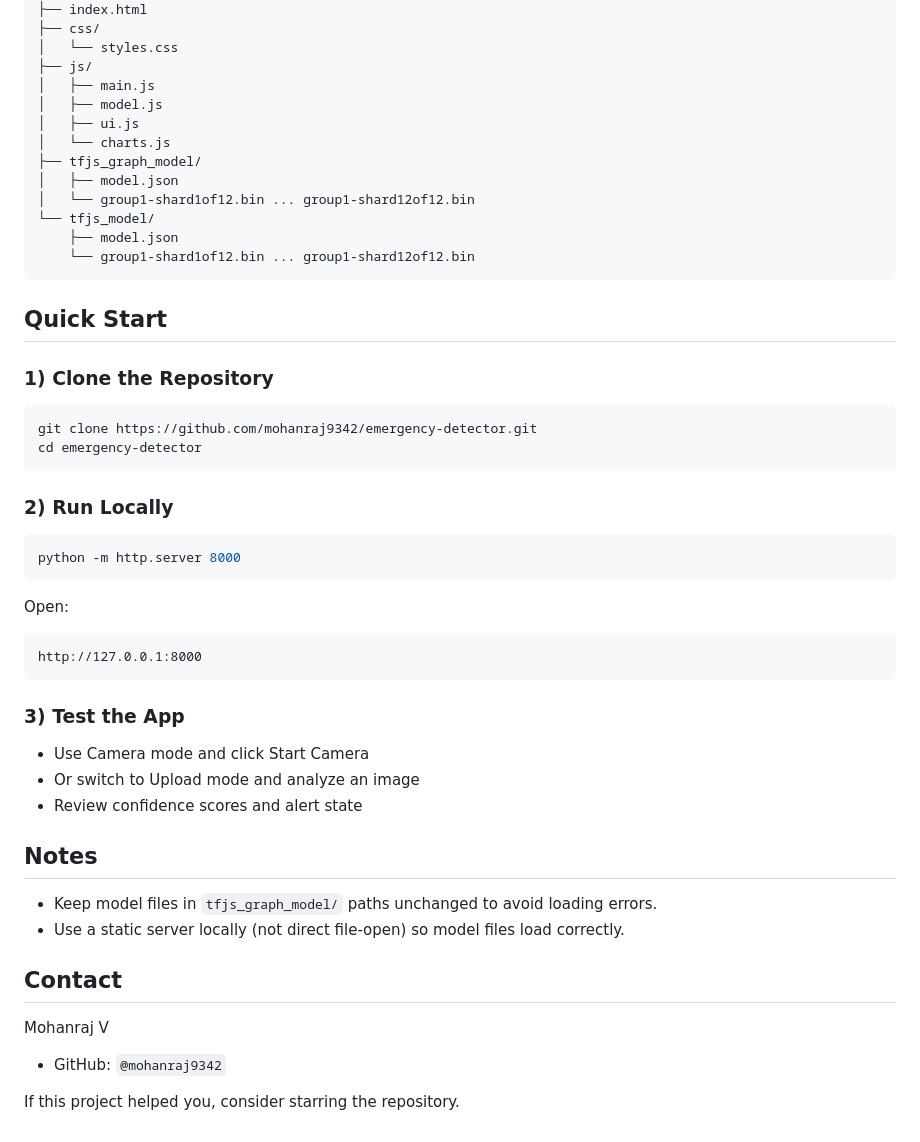
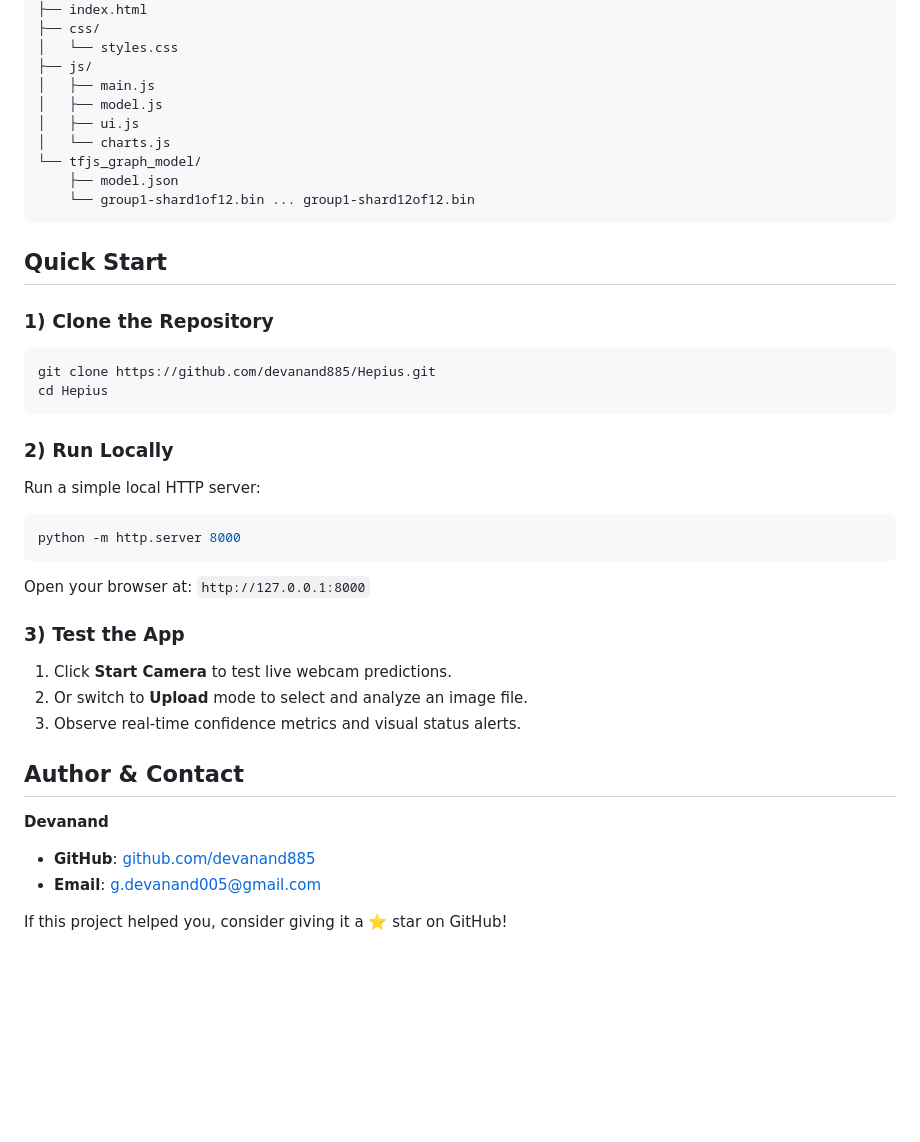
Before and after one commit to devanand885/Hepius-Emergency_Detection, a Markdown page: README.md, the part around one of its changes. Rendered like a GitHub page; blank space fills up the shorter version.

````diff
--- a/README.md
+++ b/README.md
@@ -77,12 +69,9 @@ OldFinalRedeploy/
 │   ├── model.js
 │   ├── ui.js
 │   └── charts.js
-├── tfjs_graph_model/
-│   ├── model.json
-│   └── group1-shard1of12.bin ... group1-shard12of12.bin
-└── tfjs_model/
-	├── model.json
-	└── group1-shard1of12.bin ... group1-shard12of12.bin
+└── tfjs_graph_model/
+    ├── model.json
+    └── group1-shard1of12.bin ... group1-shard12of12.bin
 ```
 
 ## Quick Start
@@ -90,39 +79,32 @@ OldFinalRedeploy/
 ### 1) Clone the Repository
 
 ```bash
-git clone https://github.com/mohanraj9342/emergency-detector.git
-cd emergency-detector
+git clone https://github.com/devanand885/Hepius.git
+cd Hepius
 ```
 
 ### 2) Run Locally
+
+Run a simple local HTTP server:
 
 ```bash
 python -m http.server 8000
 ```
 
-Open:
-
-```text
-http://127.0.0.1:8000
-```
+Open your browser at:
+`http://127.0.0.1:8000`
 
 ### 3) Test the App
 
-- Use Camera mode and click Start Camera
-- Or switch to Upload mode and analyze an image
-- Review confidence scores and alert state
+1. Click **Start Camera** to test live webcam predictions.
+2. Or switch to **Upload** mode to select and analyze an image file.
+3. Observe real-time confidence metrics and visual status alerts.
 
+## Author & Contact
 
+**Devanand**
 
-## Notes
+- **GitHub**: [github.com/devanand885](https://github.com/devanand885)
+- **Email**: [g.devanand005@gmail.com](mailto:g.devanand005@gmail.com)
 
-- Keep model files in `tfjs_graph_model/` paths unchanged to avoid loading errors.
-- Use a static server locally (not direct file-open) so model files load correctly.
-
-## Contact
-
-Mohanraj V
-
-- GitHub: `@mohanraj9342`
-
-If this project helped you, consider starring the repository.
+If this project helped you, consider giving it a ⭐️ star on GitHub!
````
Also changed, not shown: other parts of README.md (+27 -35 lines).
